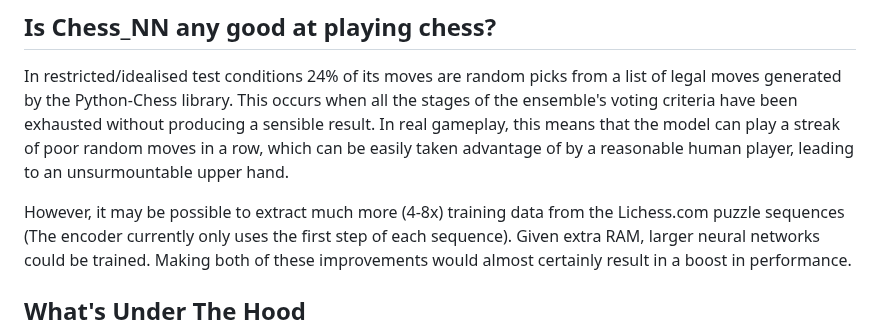
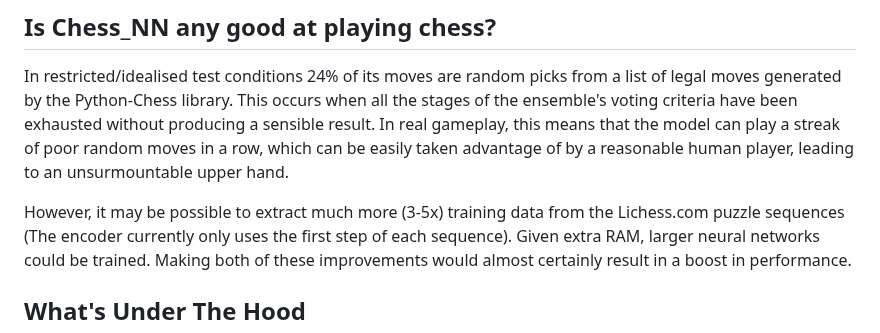
Before and after one commit to colurw/chess_NN, a Markdown page: readme.md, the part around the change. Rendered like a GitHub page.

```diff
--- a/readme.md
+++ b/readme.md
@@ -57,7 +57,7 @@ producing a sensible result.  In real gameplay, this means that the model can pl
 streak of poor random moves in a row, which can be easily taken advantage of by a
 reasonable human player, leading to an unsurmountable upper hand.
 
-However, it may be possible to extract much more (4-8x) training data from
+However, it may be possible to extract much more (3-5x) training data from
 the Lichess.com puzzle sequences (The encoder currently only uses the first step of each sequence).
 Given extra RAM, larger neural networks could be trained. Making both
 of these improvements would almost certainly result in a boost in performance.
```
